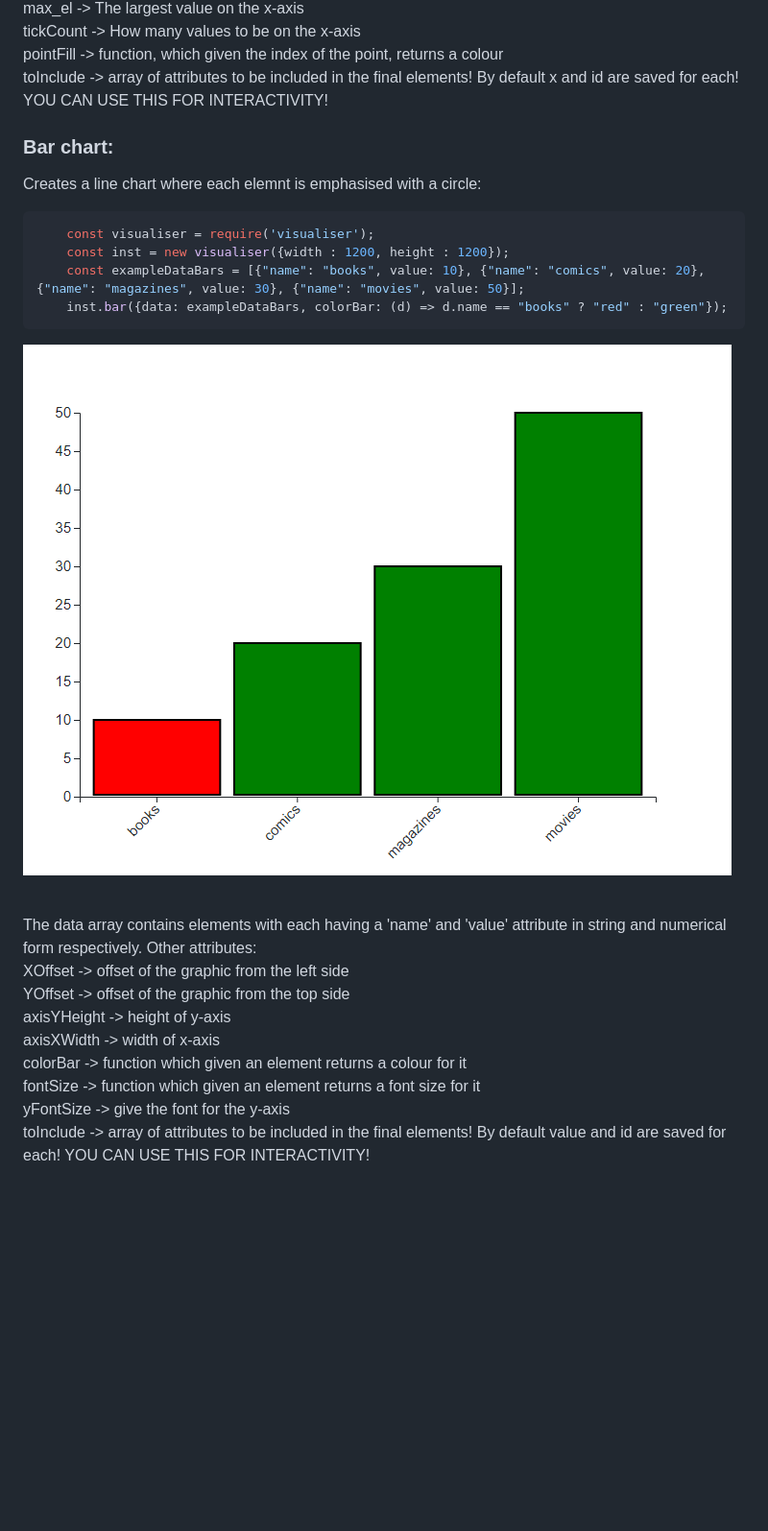
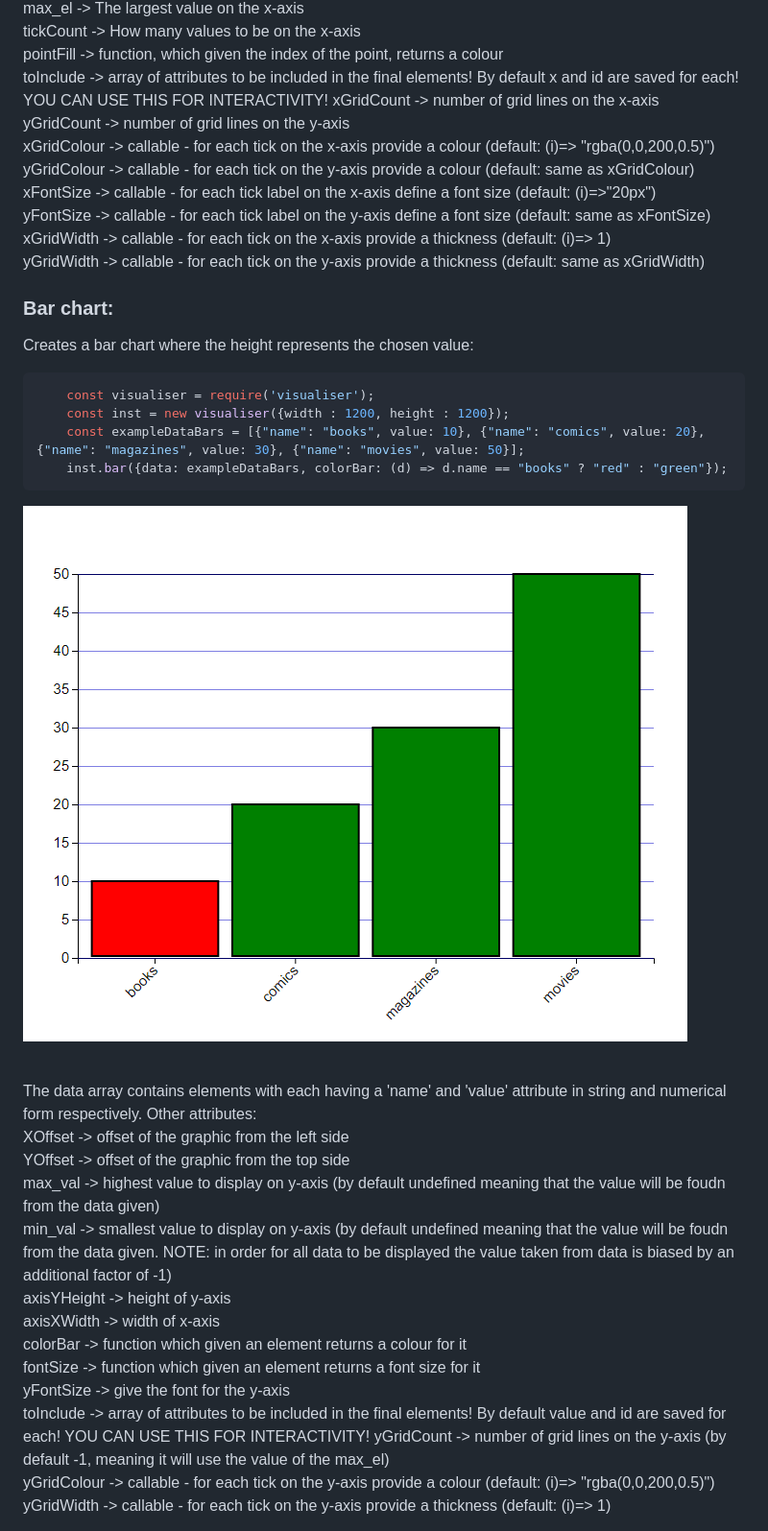
Before and after one commit to NikolayBlagoev/visualiser, a Markdown page: README.md, the part around the change printed below. Shown: that part at 96% size. Rendered like a GitHub page; pictures changed too: imgs/bar.png; blank space fills up the shorter version.

````diff
--- a/README.md
+++ b/README.md
@@ -138,10 +177,19 @@ max_el -> The largest value on the x-axis<br/>
 tickCount -> How many values to be on the x-axis<br/>
 pointFill -> function, which given the index of the point, returns a colour<br/>
 toInclude -> array of attributes to be included in the final elements! By default x and id are saved for each! YOU CAN USE THIS FOR INTERACTIVITY!
+xGridCount -> number of grid lines on the x-axis<br/>
+yGridCount -> number of grid lines on the y-axis<br/>
+xGridColour -> callable - for each tick on the x-axis provide a colour (default:  (i)=> "rgba(0,0,200,0.5)")<br/>
+yGridColour -> callable - for each tick on the y-axis provide a colour (default:  same as xGridColour)<br/>
+xFontSize -> callable - for each tick label on the x-axis define a font size (default: (i)=>"20px")<br/>
+yFontSize -> callable - for each tick label on the y-axis define a font size (default: same as xFontSize)<br/>
+xGridWidth -> callable - for each tick on the x-axis provide a thickness (default: (i)=> 1)<br/>
+yGridWidth -> callable - for each tick on the y-axis provide a thickness (default: same as xGridWidth)<br/>
+
 
 ### Bar chart:
 
-Creates a line chart where each elemnt is emphasised with a circle:
+Creates a bar chart where the height represents the chosen value:
 
 ```js
     const visualiser = require('visualiser');
@@ -156,9 +204,14 @@ Creates a line chart where each elemnt is emphasised with a circle:
 The data array contains elements with each having a 'name' and 'value' attribute in string and numerical form respectively. Other attributes:<br/>
 XOffset -> offset of the graphic from the left side<br/>
 YOffset -> offset of the graphic from the top side<br/>
+max_val -> highest value to display on y-axis (by default undefined meaning that the value will be foudn from the data given)<br/>
+min_val -> smallest value to display on y-axis (by default undefined meaning that the value will be foudn from the data given. NOTE: in order for all data to be displayed the value taken from data is biased by an additional factor of -1)<br/>
 axisYHeight -> height of y-axis<br/>
 axisXWidth -> width of x-axis<br/>
 colorBar -> function which given an element returns a colour for it<br/>
 fontSize -> function which given an element returns a font size for it<br/>
 yFontSize -> give the font for the y-axis<br/>
 toInclude -> array of attributes to be included in the final elements! By default value and id are saved for each! YOU CAN USE THIS FOR INTERACTIVITY!
+yGridCount -> number of grid lines on the y-axis (by default -1, meaning it will use the value of the max_el)<br/>
+yGridColour -> callable - for each tick on the y-axis provide a colour (default:  (i)=> "rgba(0,0,200,0.5)")<br/>
+yGridWidth -> callable - for each tick on the y-axis provide a thickness (default: (i)=> 1)<br/>
````
Also changed, not shown: other parts of README.md (+55 -16 lines), imgs/line.png, 2 other files.
